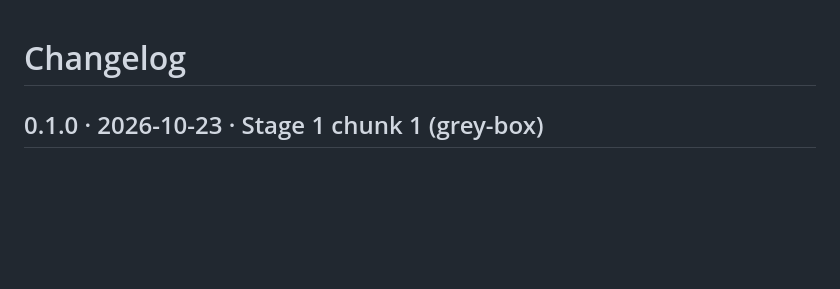
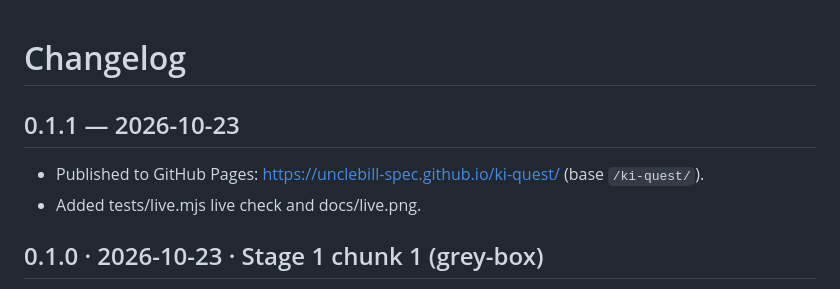
Before and after one commit to unclebill-spec/ki-quest, a Markdown page: CHANGELOG.md, the part around the change. GitHub-like rendering; blank space fills up the shorter version.

```diff
--- a/CHANGELOG.md
+++ b/CHANGELOG.md
@@ -1,4 +1,8 @@
 # Changelog
+## 0.1.1 — 2026-10-23
+- Published to GitHub Pages: https://unclebill-spec.github.io/ki-quest/ (base `/ki-quest/`).
+- Added tests/live.mjs live check and docs/live.png.
+
 ## 0.1.0 · 2026-10-23 · Stage 1 chunk 1 (grey-box)
 - Scaffold (TS + Vite + canvas), PWA manifest, Install button, offline SW, fullscreen, landscape fit, rotate notice.
 - Copied Gravewake light layer, particle pool, stick/pad helpers, installer, SW plugin.
```
Also changed, not shown: AGENTS.md (+7 -0 lines), README.md (+4 -0 lines), docs/live.png (added), 1 other file.
